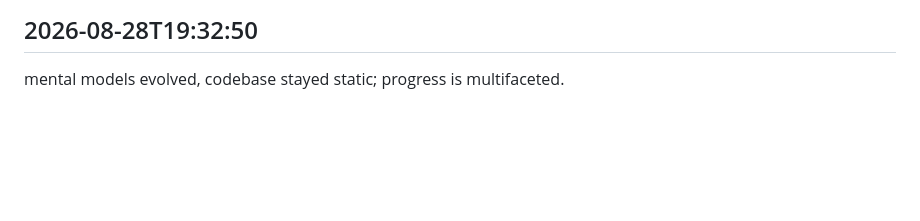
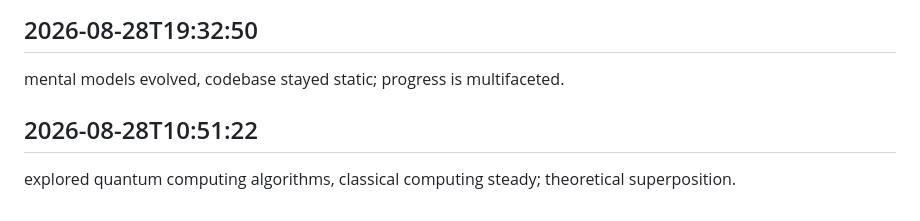
Before and after one commit to arnoldjsarmiento-ux/knowledgeflow-ai, a Markdown page: worklog.md, the part around the change. GitHub-like rendering; blank space fills up the shorter version.

Commit message:
done and dusted

```diff
--- a/worklog.md
+++ b/worklog.md
@@ -738,3 +738,6 @@ mental api gateway design, direct service calls ongoing; theoretical request man
 
 ## 2026-08-28T19:32:50
 mental models evolved, codebase stayed static; progress is multifaceted.
+
+## 2026-08-28T10:51:22
+explored quantum computing algorithms, classical computing steady; theoretical superposition.
```
